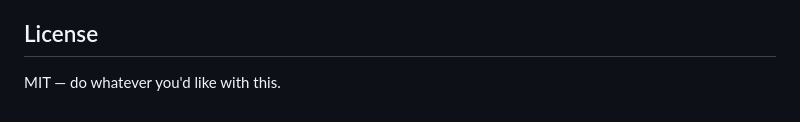
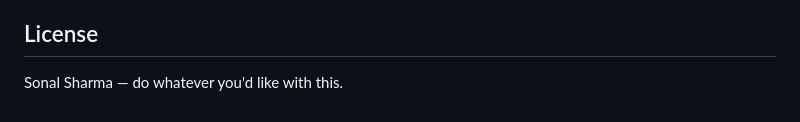
Before and after one commit to SHAILYXSHARMA/RecallIQ, a Markdown page: README.md, the part around the change. Rendered like a GitHub page.

```diff
--- a/README.md
+++ b/README.md
@@ -102,4 +102,4 @@ recalliq_mvp/
 
 ## License
 
-MIT — do whatever you'd like with this.
+Sonal Sharma — do whatever you'd like with this.
```
